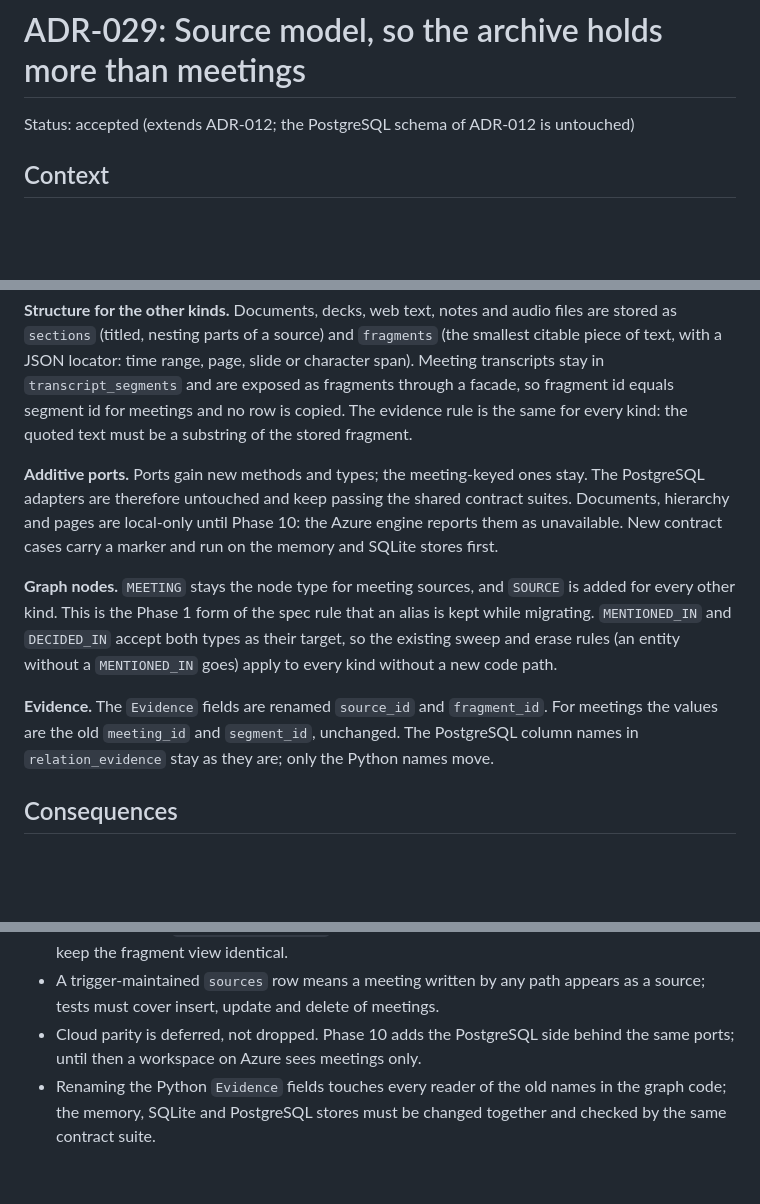
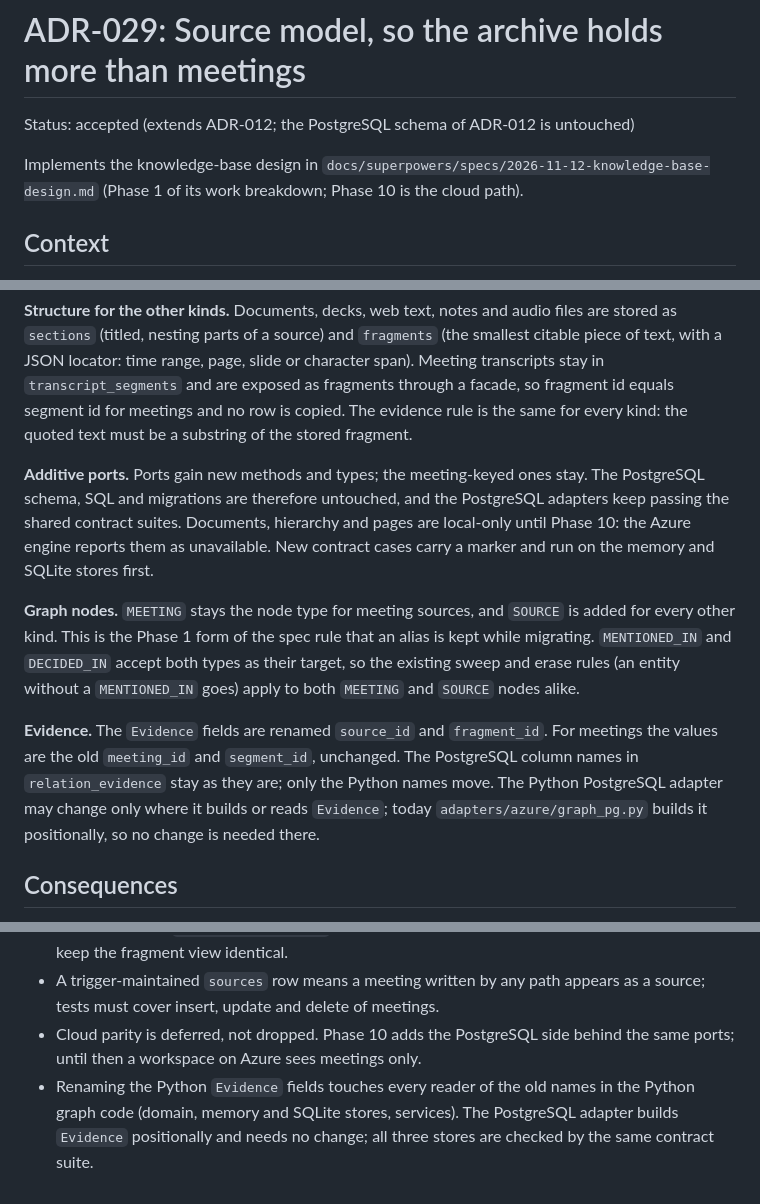
Before and after one commit to PierfrancescoLijoi/nodo-ai, a Markdown page: docs/adr/029-source-model.md, 3 parts joined by grey strips. GitHub-like rendering; blank space fills up the shorter version.

Commit message:
docs: reconcile the PostgreSQL statements in ADR-029
The Decision said the PostgreSQL adapters are untouched while the last
Consequence said the Evidence rename changes the PostgreSQL store too.
Both now say the same: the PostgreSQL schema, SQL and migrations are
untouched, and the Python adapter graph_pg.py builds Evidence
positionally, so the rename needs no change there.

Also says that the sweep and erase rules apply to both MEETING and
SOURCE nodes, and links the knowledge-base design spec this ADR
implements so the Phase 1 and Phase 10 references have a path.

Checked with tools/local-check/check_md_links.py on the file, and by
reading graph_pg.py: the only Evidence construction is positional.

```diff
--- a/docs/adr/029-source-model.md
+++ b/docs/adr/029-source-model.md
@@ -1,6 +1,8 @@
 # ADR-029: Source model, so the archive holds more than meetings
 
 Status: accepted (extends ADR-012; the PostgreSQL schema of ADR-012 is untouched)
+
+Implements the knowledge-base design in `docs/superpowers/specs/2026-11-12-knowledge-base-design.md` (Phase 1 of its work breakdown; Phase 10 is the cloud path).
 
 ## Context
 Every store today is keyed by `meeting_id`: transcript segments, search index rows, graph evidence, the answer cache, sync and erasure. That was right while a meeting was the only thing NODO learned from. The knowledge base adds documents, decks, pasted web text, notes and audio files, and each of them needs the same guarantees: a citation that points at a real quote, graph facts that vanish when their source is deleted, and one place to list and review what the archive knows.
@@ -14,11 +16,11 @@ Two things must not break. The frozen Expo app and the existing PostgreSQL/Azure
 
 **Structure for the other kinds.** Documents, decks, web text, notes and audio files are stored as `sections` (titled, nesting parts of a source) and `fragments` (the smallest citable piece of text, with a JSON locator: time range, page, slide or character span). Meeting transcripts stay in `transcript_segments` and are exposed as fragments through a facade, so fragment id equals segment id for meetings and no row is copied. The evidence rule is the same for every kind: the quoted text must be a substring of the stored fragment.
 
-**Additive ports.** Ports gain new methods and types; the meeting-keyed ones stay. The PostgreSQL adapters are therefore untouched and keep passing the shared contract suites. Documents, hierarchy and pages are local-only until Phase 10: the Azure engine reports them as unavailable. New contract cases carry a marker and run on the memory and SQLite stores first.
+**Additive ports.** Ports gain new methods and types; the meeting-keyed ones stay. The PostgreSQL schema, SQL and migrations are therefore untouched, and the PostgreSQL adapters keep passing the shared contract suites. Documents, hierarchy and pages are local-only until Phase 10: the Azure engine reports them as unavailable. New contract cases carry a marker and run on the memory and SQLite stores first.
 
-**Graph nodes.** `MEETING` stays the node type for meeting sources, and `SOURCE` is added for every other kind. This is the Phase 1 form of the spec rule that an alias is kept while migrating. `MENTIONED_IN` and `DECIDED_IN` accept both types as their target, so the existing sweep and erase rules (an entity without a `MENTIONED_IN` goes) apply to every kind without a new code path.
+**Graph nodes.** `MEETING` stays the node type for meeting sources, and `SOURCE` is added for every other kind. This is the Phase 1 form of the spec rule that an alias is kept while migrating. `MENTIONED_IN` and `DECIDED_IN` accept both types as their target, so the existing sweep and erase rules (an entity without a `MENTIONED_IN` goes) apply to both `MEETING` and `SOURCE` nodes alike.
 
-**Evidence.** The `Evidence` fields are renamed `source_id` and `fragment_id`. For meetings the values are the old `meeting_id` and `segment_id`, unchanged. The PostgreSQL column names in `relation_evidence` stay as they are; only the Python names move.
+**Evidence.** The `Evidence` fields are renamed `source_id` and `fragment_id`. For meetings the values are the old `meeting_id` and `segment_id`, unchanged. The PostgreSQL column names in `relation_evidence` stay as they are; only the Python names move. The Python PostgreSQL adapter may change only where it builds or reads `Evidence`; today `adapters/azure/graph_pg.py` builds it positionally, so no change is needed there.
 
 ## Consequences
 - No data migration of ids and no change to the wire format: mobile, sync and `/v1/query` behave as before. Document citations travel in new fields that clients opt into.
@@ -26,4 +28,4 @@ Two things must not break. The frozen Expo app and the existing PostgreSQL/Azure
 - The facade over `transcript_segments` is a seam to maintain: a change to segment storage must keep the fragment view identical.
 - A trigger-maintained `sources` row means a meeting written by any path appears as a source; tests must cover insert, update and delete of meetings.
 - Cloud parity is deferred, not dropped. Phase 10 adds the PostgreSQL side behind the same ports; until then a workspace on Azure sees meetings only.
-- Renaming the Python `Evidence` fields touches every reader of the old names in the graph code; the memory, SQLite and PostgreSQL stores must be changed together and checked by the same contract suite.
+- Renaming the Python `Evidence` fields touches every reader of the old names in the Python graph code (domain, memory and SQLite stores, services). The PostgreSQL adapter builds `Evidence` positionally and needs no change; all three stores are checked by the same contract suite.
```
